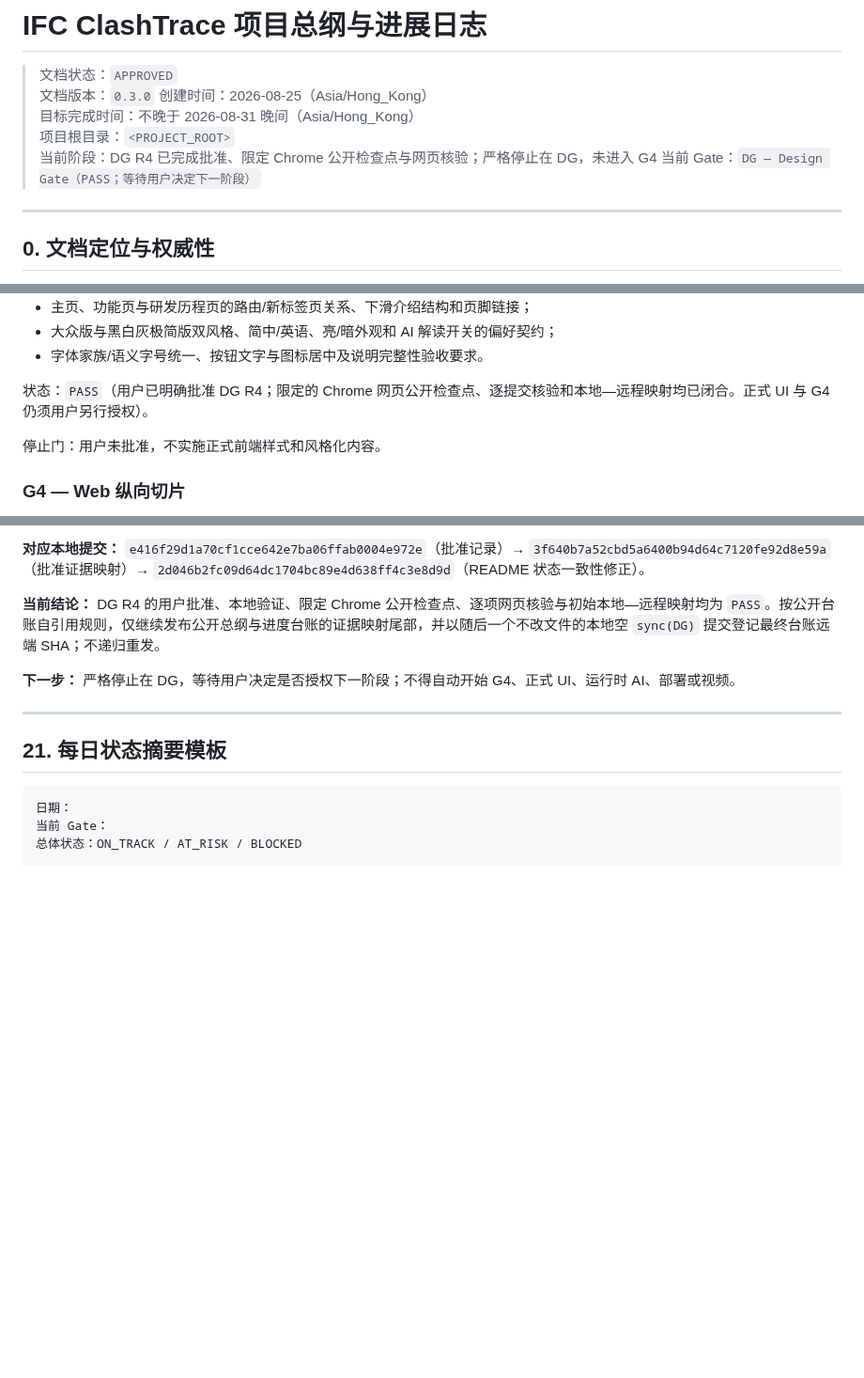
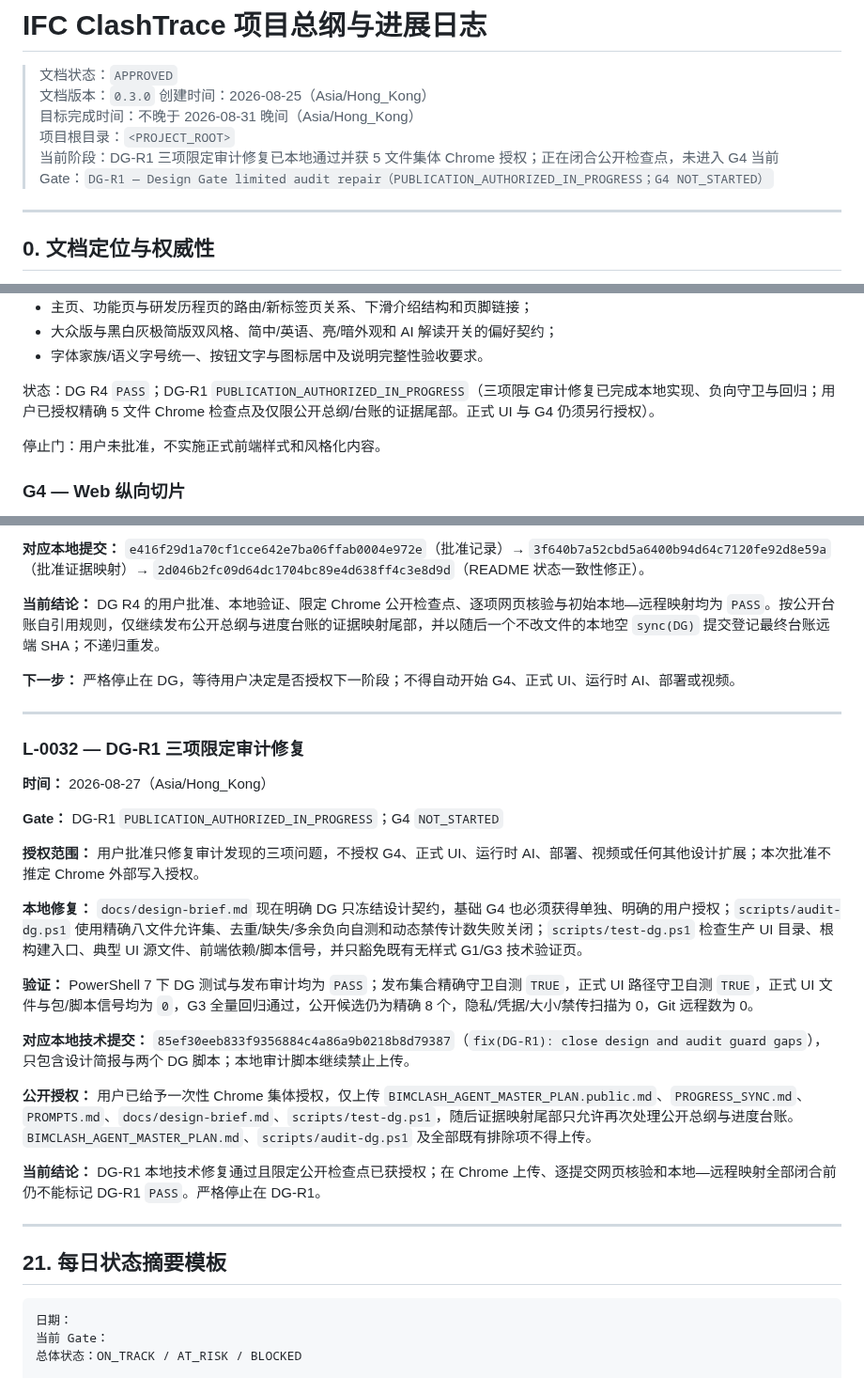
Before and after one commit to delongwangshu49-hub/ifc-clashtrace, a Markdown page: BIMCLASH_AGENT_MASTER_PLAN.public.md, 3 parts joined by grey strips. Shown at 94% size. Drawn GitHub-style; blank space fills up the shorter version.

````diff
--- a/BIMCLASH_AGENT_MASTER_PLAN.public.md
+++ b/BIMCLASH_AGENT_MASTER_PLAN.public.md
@@ -5,8 +5,8 @@
 > 创建时间：2026-08-25（Asia/Hong_Kong）
 > 目标完成时间：不晚于 2026-08-31 晚间（Asia/Hong_Kong）
 > 项目根目录：`<PROJECT_ROOT>`
-> 当前阶段：DG R4 已完成批准、限定 Chrome 公开检查点与网页核验；严格停止在 DG，未进入 G4
-> 当前 Gate：`DG — Design Gate（PASS；等待用户决定下一阶段）`
+> 当前阶段：DG-R1 三项限定审计修复已本地通过并获 5 文件集体 Chrome 授权；正在闭合公开检查点，未进入 G4
+> 当前 Gate：`DG-R1 — Design Gate limited audit repair（PUBLICATION_AUTHORIZED_IN_PROGRESS；G4 NOT_STARTED）`
 
 ---
 
@@ -792,7 +792,7 @@ G2 的上述 8 个案例保持冻结。G3C 另建不改写 G2 真值的净距补
 - 大众版与黑白灰极简版双风格、简中/英语、亮/暗外观和 AI 解读开关的偏好契约；
 - 字体家族/语义字号统一、按钮文字与图标居中及说明完整性验收要求。
 
-状态：`PASS`（用户已明确批准 DG R4；限定的 Chrome 网页公开检查点、逐提交核验和本地—远程映射均已闭合。正式 UI 与 G4 仍须用户另行授权）。
+状态：DG R4 `PASS`；DG-R1 `PUBLICATION_AUTHORIZED_IN_PROGRESS`（三项限定审计修复已完成本地实现、负向守卫与回归；用户已授权精确 5 文件 Chrome 检查点及仅限公开总纲/台账的证据尾部。正式 UI 与 G4 仍须另行授权）。
 
 停止门：用户未批准，不实施正式前端样式和风格化内容。
 
@@ -2541,6 +2543,26 @@ GitHub 要求包含提示词，因此必须建立可审计的 `PROMPTS.md`。
 
 ---
 
+### L-0032 — DG-R1 三项限定审计修复
+
+**时间：** 2026-08-27（Asia/Hong_Kong）
+
+**Gate：** DG-R1 `PUBLICATION_AUTHORIZED_IN_PROGRESS`；G4 `NOT_STARTED`
+
+**授权范围：** 用户批准只修复审计发现的三项问题，不授权 G4、正式 UI、运行时 AI、部署、视频或任何其他设计扩展；本次批准不推定 Chrome 外部写入授权。
+
+**本地修复：** `docs/design-brief.md` 现在明确 DG 只冻结设计契约，基础 G4 也必须获得单独、明确的用户授权；`scripts/audit-dg.ps1` 使用精确八文件允许集、去重/缺失/多余负向自测和动态禁传计数失败关闭；`scripts/test-dg.ps1` 检查生产 UI 目录、根构建入口、典型 UI 源文件、前端依赖/脚本信号，并只豁免既有无样式 G1/G3 技术验证页。
+
+**验证：** PowerShell 7 下 DG 测试与发布审计均为 `PASS`；发布集合精确守卫自测 `TRUE`，正式 UI 路径守卫自测 `TRUE`，正式 UI 文件与包/脚本信号均为 `0`，G3 全量回归通过，公开候选仍为精确 8 个，隐私/凭据/大小/禁传扫描为 0，Git 远程数为 0。
+
+**对应本地技术提交：** `85ef30eeb833f9356884c4a86a9b0218b8d79387`（`fix(DG-R1): close design and audit guard gaps`），只包含设计简报与两个 DG 脚本；本地审计脚本继续禁止上传。
+
+**公开授权：** 用户已给予一次性 Chrome 集体授权，仅上传 `BIMCLASH_AGENT_MASTER_PLAN.public.md`、`PROGRESS_SYNC.md`、`PROMPTS.md`、`docs/design-brief.md`、`scripts/test-dg.ps1`，随后证据映射尾部只允许再次处理公开总纲与进度台账。`BIMCLASH_AGENT_MASTER_PLAN.md`、`scripts/audit-dg.ps1` 及全部既有排除项不得上传。
+
+**当前结论：** DG-R1 本地技术修复通过且限定公开检查点已获授权；在 Chrome 上传、逐提交网页核验和本地—远程映射全部闭合前仍不能标记 DG-R1 `PASS`。严格停止在 DG-R1。
+
+---
+
 ## 21. 每日状态摘要模板
 
 ```text
````
Also changed, not shown: other parts of BIMCLASH_AGENT_MASTER_PLAN.public.md (+3 -1 lines), PROGRESS_SYNC.md (+8 -0 lines), PROMPTS.md (+17 -0 lines).
